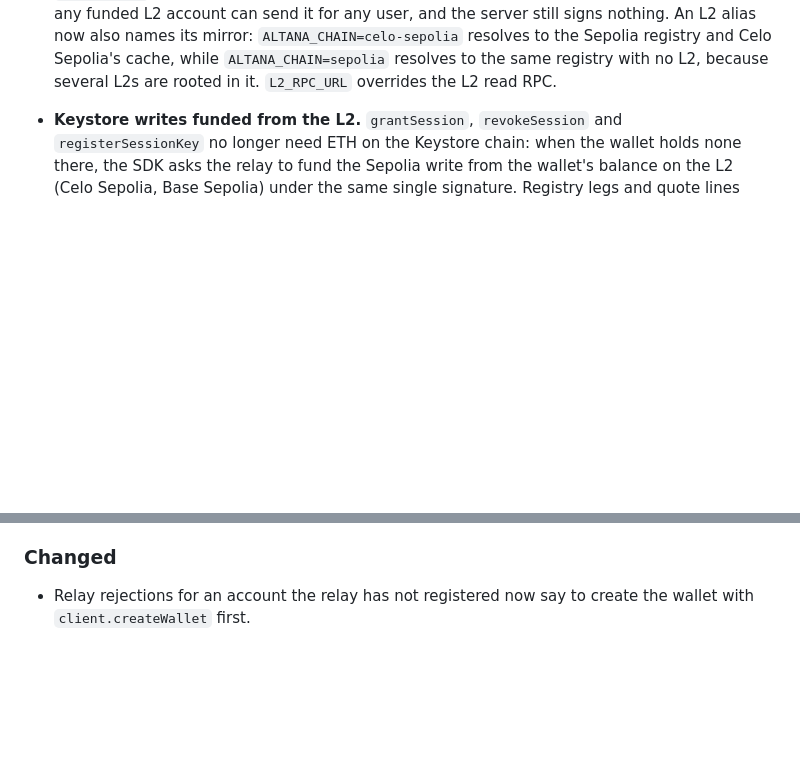
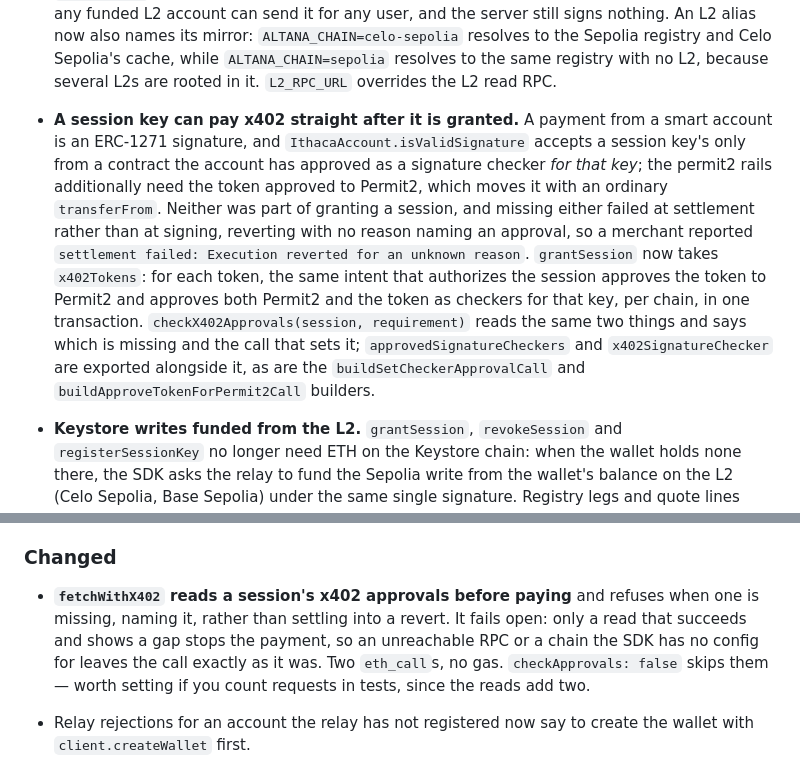
Before and after one commit to altananetwork/altana-sdk, a Markdown page: CHANGELOG.md, 2 parts joined by grey strips. GitHub-like rendering; blank space fills up the shorter version.

Commit message:
Changelog for the x402 session approvals

```diff
--- a/CHANGELOG.md
+++ b/CHANGELOG.md
@@ -78,6 +78,22 @@ These packages are pre-1.0. Minor versions may contain breaking changes.
   the Sepolia registry and Celo Sepolia's cache, while `ALTANA_CHAIN=sepolia`
   resolves to the same registry with no L2, because several L2s are rooted in it.
   `L2_RPC_URL` overrides the L2 read RPC.
+- **A session key can pay x402 straight after it is granted.** A payment from a
+  smart account is an ERC-1271 signature, and `IthacaAccount.isValidSignature`
+  accepts a session key's only from a contract the account has approved as a
+  signature checker *for that key*; the permit2 rails additionally need the
+  token approved to Permit2, which moves it with an ordinary `transferFrom`.
+  Neither was part of granting a session, and missing either failed at
+  settlement rather than at signing, reverting with no reason naming an
+  approval, so a merchant reported
+  `settlement failed: Execution reverted for an unknown reason`.
+  `grantSession` now takes `x402Tokens`: for each token, the same intent that
+  authorizes the session approves the token to Permit2 and approves both Permit2
+  and the token as checkers for that key, per chain, in one transaction.
+  `checkX402Approvals(session, requirement)` reads the same two things and says
+  which is missing and the call that sets it; `approvedSignatureCheckers` and
+  `x402SignatureChecker` are exported alongside it, as are the
+  `buildSetCheckerApprovalCall` and `buildApproveTokenForPermit2Call` builders.
 
 - **Keystore writes funded from the L2.** `grantSession`, `revokeSession` and
   `registerSessionKey` no longer need ETH on the Keystore chain: when the wallet
@@ -206,6 +222,14 @@ These packages are pre-1.0. Minor versions may contain breaking changes.
   of tokens does not burst-fire calls at a public RPC. (#78)
 
 ### Changed
+
+- **`fetchWithX402` reads a session's x402 approvals before paying** and refuses
+  when one is missing, naming it, rather than settling into a revert. It fails
+  open: only a read that succeeds and shows a gap stops the payment, so an
+  unreachable RPC or a chain the SDK has no config for leaves the call exactly
+  as it was. Two `eth_call`s, no gas. `checkApprovals: false` skips them —
+  worth setting if you count requests in tests, since the reads add two.
+
 - Relay rejections for an account the relay has not registered now say to create the wallet with `client.createWallet` first.
 - When the relay's simulation reverts without a reason, the SDK reads the wallet's balances through the relay and says which chain cannot pay for the call, and which chains it could not be funded from. Session quotes label such legs "could not be quoted" instead of "fee unknown".
 - Relay rejections carrying an `Error(string)` or `Panic` revert show the message ("Cache: bad storage proof") instead of the hex data.
```
